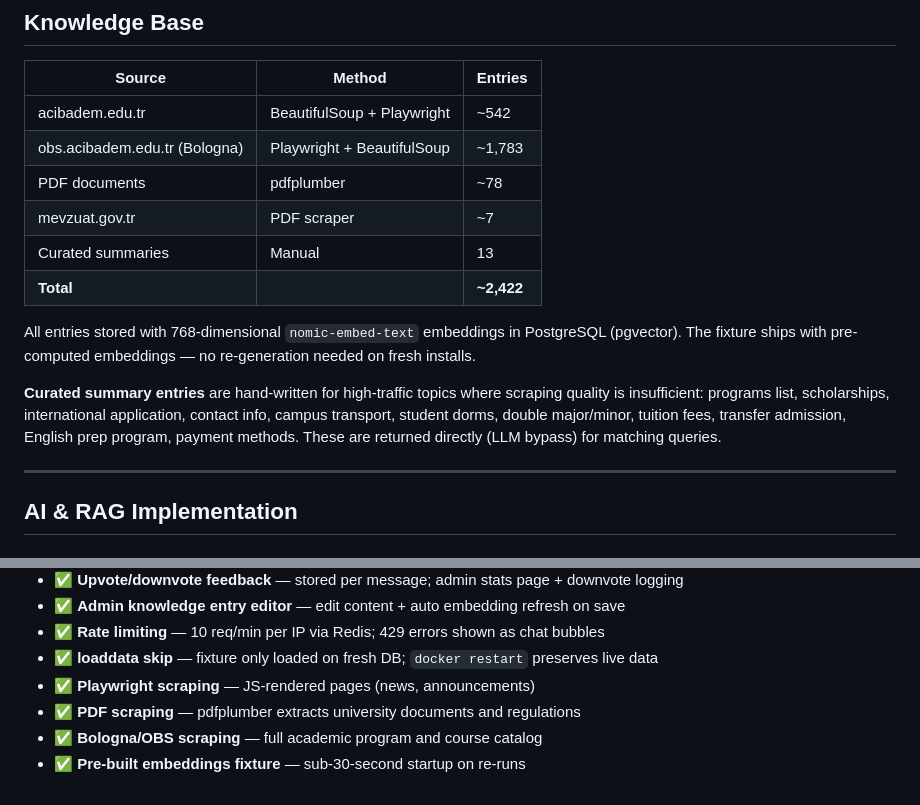
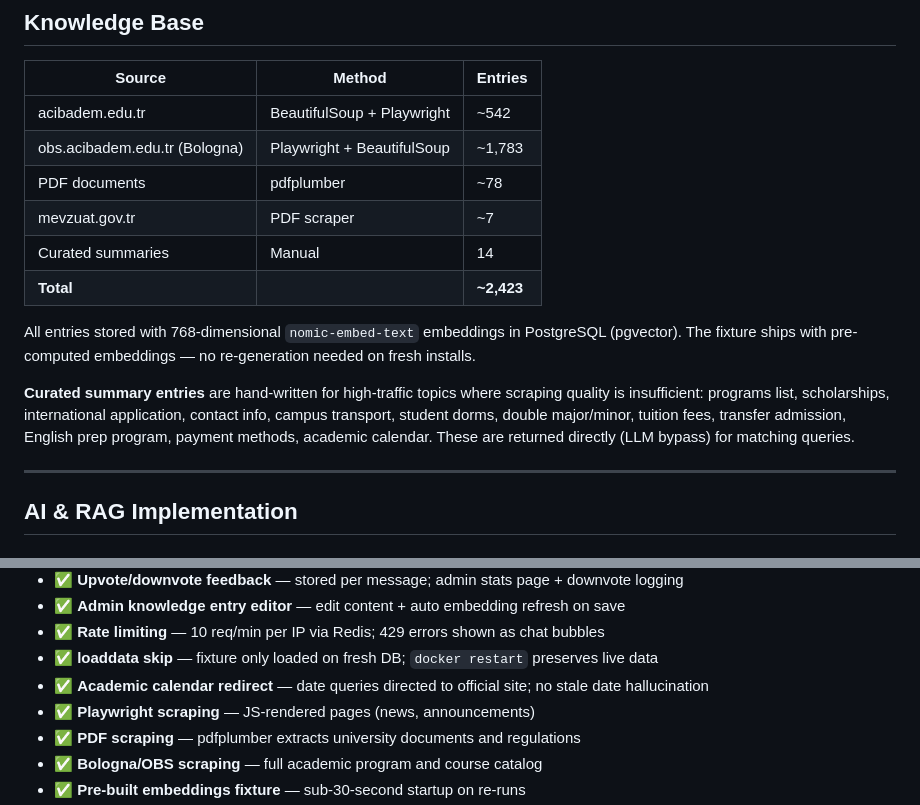
Before and after one commit to rmz-oz/chatbot_vector, a Markdown page: README.md, 2 parts joined by grey strips. Rendered like a GitHub page.

Commit message:
Update README: academic calendar entry

```diff
--- a/README.md
+++ b/README.md
@@ -219,12 +219,12 @@ Creates a new chat session.
 | obs.acibadem.edu.tr (Bologna) | Playwright + BeautifulSoup | ~1,783 |
 | PDF documents | pdfplumber | ~78 |
 | mevzuat.gov.tr | PDF scraper | ~7 |
-| Curated summaries | Manual | 13 |
-| **Total** | | **~2,422** |
+| Curated summaries | Manual | 14 |
+| **Total** | | **~2,423** |
 
 All entries stored with 768-dimensional `nomic-embed-text` embeddings in PostgreSQL (pgvector). The fixture ships with pre-computed embeddings — no re-generation needed on fresh installs.
 
-**Curated summary entries** are hand-written for high-traffic topics where scraping quality is insufficient: programs list, scholarships, international application, contact info, campus transport, student dorms, double major/minor, tuition fees, transfer admission, English prep program, payment methods. These are returned directly (LLM bypass) for matching queries.
+**Curated summary entries** are hand-written for high-traffic topics where scraping quality is insufficient: programs list, scholarships, international application, contact info, campus transport, student dorms, double major/minor, tuition fees, transfer admission, English prep program, payment methods, academic calendar. These are returned directly (LLM bypass) for matching queries.
 
 ---
 
@@ -288,6 +288,7 @@ Sliding 800-char window finds the densest keyword match within long documents. B
 - ✅ **Admin knowledge entry editor** — edit content + auto embedding refresh on save
 - ✅ **Rate limiting** — 10 req/min per IP via Redis; 429 errors shown as chat bubbles
 - ✅ **loaddata skip** — fixture only loaded on fresh DB; `docker restart` preserves live data
+- ✅ **Academic calendar redirect** — date queries directed to official site; no stale date hallucination
 - ✅ **Playwright scraping** — JS-rendered pages (news, announcements)
 - ✅ **PDF scraping** — pdfplumber extracts university documents and regulations
 - ✅ **Bologna/OBS scraping** — full academic program and course catalog
```
